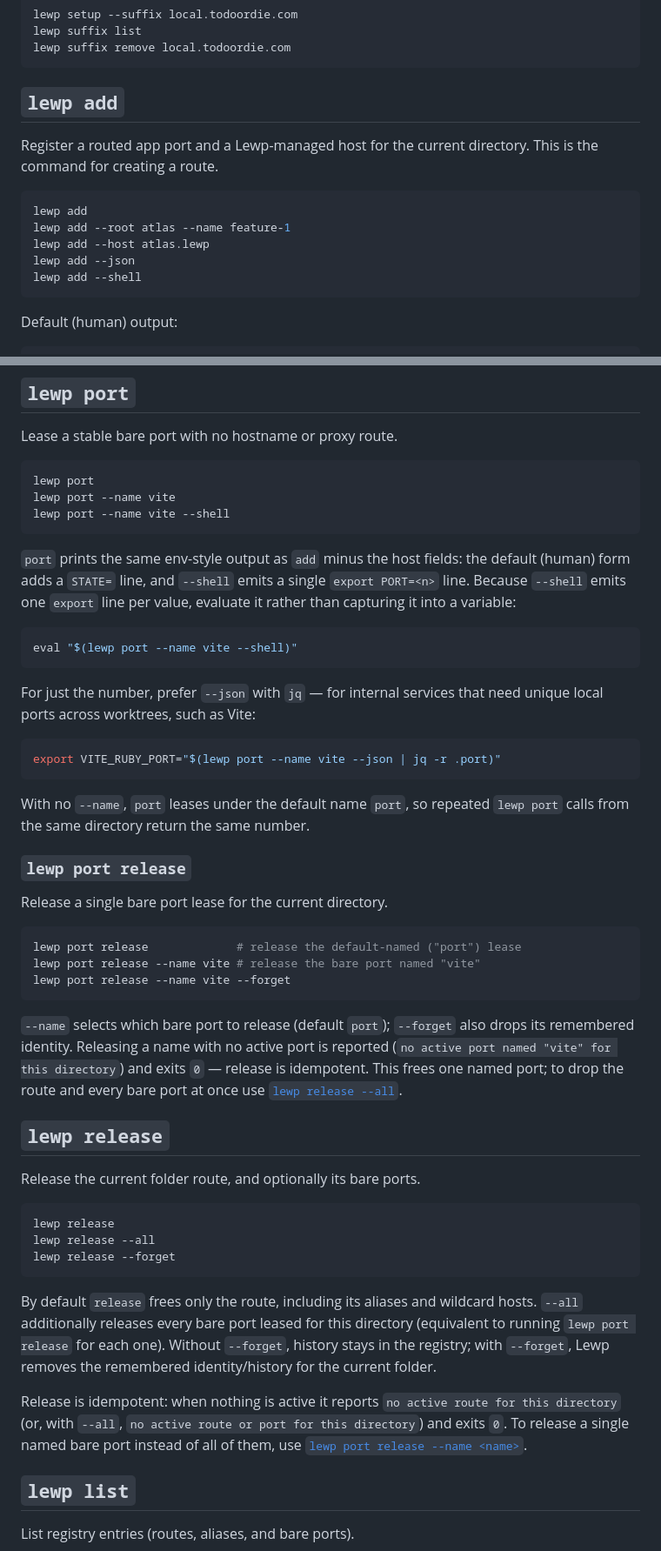
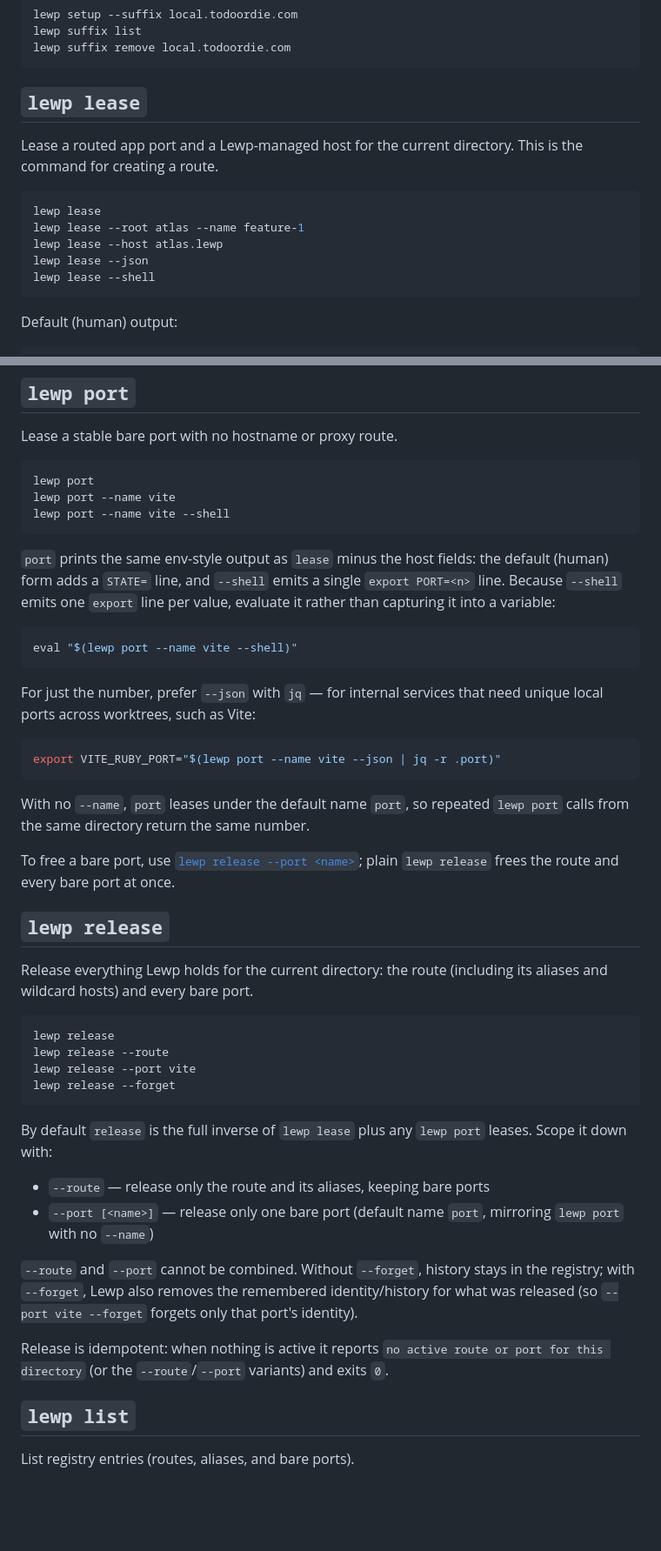
Before and after one commit to scottwater/lewp, a Markdown page: DOCUMENTATION.md, 2 parts joined by grey strips. Shown at 87% size. Drawn GitHub-style; blank space fills up the shorter version.

````diff
--- a/DOCUMENTATION.md
+++ b/DOCUMENTATION.md
@@ -226,17 +225,17 @@ lewp suffix list
 lewp suffix remove local.todoordie.com
 ```
 
-## `lewp add`
+## `lewp lease`
 
-Register a routed app port and a Lewp-managed host for the current directory.
+Lease a routed app port and a Lewp-managed host for the current directory.
 This is the command for creating a route.
 
 ```sh
-lewp add
-lewp add --root atlas --name feature-1
-lewp add --host atlas.lewp
-lewp add --json
-lewp add --shell
+lewp lease
+lewp lease --root atlas --name feature-1
+lewp lease --host atlas.lewp
+lewp lease --json
+lewp lease --shell
 ```
 
 Default (human) output:
@@ -490,7 +489,7 @@ lewp port --name vite
 lewp port --name vite --shell
 ```
 
-`port` prints the same env-style output as `add` minus the host fields: the
+`port` prints the same env-style output as `lease` minus the host fields: the
 default (human) form adds a `STATE=` line, and `--shell` emits a single
 `export PORT=<n>` line. Because `--shell` emits one `export` line per value,
 evaluate it rather than capturing it into a variable:
@@ -509,42 +508,35 @@ export VITE_RUBY_PORT="$(lewp port --name vite --json | jq -r .port)"
 With no `--name`, `port` leases under the default name `port`, so repeated
 `lewp port` calls from the same directory return the same number.
 
-### `lewp port release`
-
-Release a single bare port lease for the current directory.
-
-```sh
-lewp port release             # release the default-named ("port") lease
-lewp port release --name vite # release the bare port named "vite"
-lewp port release --name vite --forget
-```
-
-`--name` selects which bare port to release (default `port`); `--forget` also
-drops its remembered identity. Releasing a name with no active port is reported
-(`no active port named "vite" for this directory`) and exits `0` — release is
-idempotent. This frees one named port; to drop the route and every bare port at
-once use [`lewp release --all`](#lewp-release).
+To free a bare port, use [`lewp release --port <name>`](#lewp-release); plain
+`lewp release` frees the route and every bare port at once.
 
 ## `lewp release`
 
-Release the current folder route, and optionally its bare ports.
+Release everything Lewp holds for the current directory: the route (including
+its aliases and wildcard hosts) and every bare port.
 
 ```sh
 lewp release
-lewp release --all
+lewp release --route
+lewp release --port vite
 lewp release --forget
 ```
 
-By default `release` frees only the route, including its aliases and wildcard
-hosts. `--all` additionally releases every bare port leased for this directory
-(equivalent to running `lewp port release` for each one). Without `--forget`,
-history stays in the registry; with
-`--forget`, Lewp removes the remembered identity/history for the current folder.
+By default `release` is the full inverse of `lewp lease` plus any `lewp port`
+leases. Scope it down with:
 
-Release is idempotent: when nothing is active it reports `no active route for
-this directory` (or, with `--all`, `no active route or port for this directory`)
-and exits `0`. To release a single named bare port instead of all of them, use
-[`lewp port release --name <name>`](#lewp-port-release).
+- `--route` — release only the route and its aliases, keeping bare ports
+- `--port [<name>]` — release only one bare port (default name `port`,
+  mirroring `lewp port` with no `--name`)
+
+`--route` and `--port` cannot be combined. Without `--forget`, history stays
+in the registry; with `--forget`, Lewp also removes the remembered
+identity/history for what was released (so `--port vite --forget` forgets only
+that port's identity).
+
+Release is idempotent: when nothing is active it reports `no active route or
+port for this directory` (or the `--route`/`--port` variants) and exits `0`.
 
 ## `lewp list`
 
````
Also changed, not shown: other parts of DOCUMENTATION.md (+16 -17 lines), README.md (+14 -14 lines), docs/requirements.md (+18 -16 lines).
